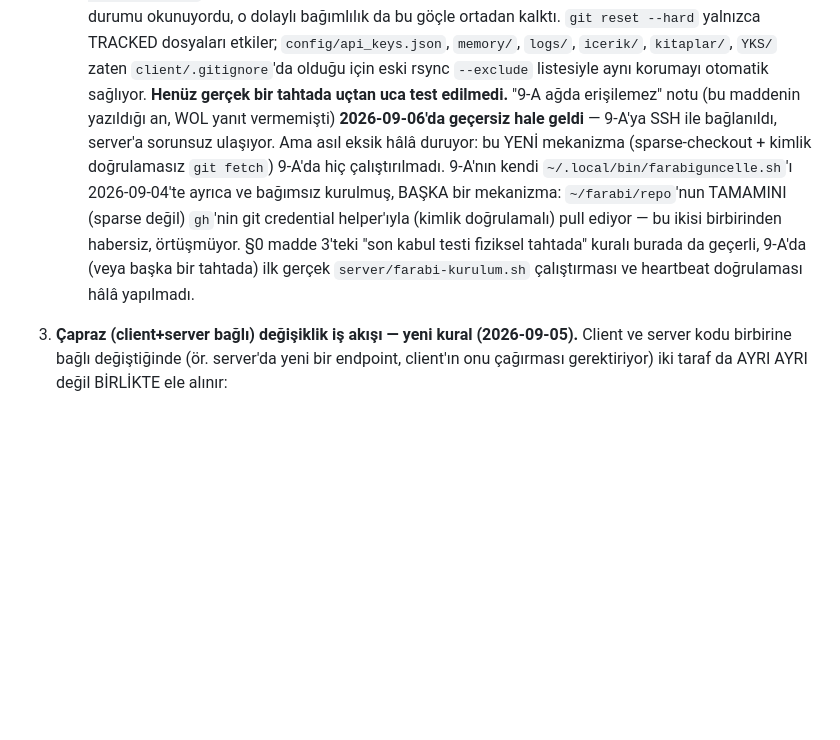
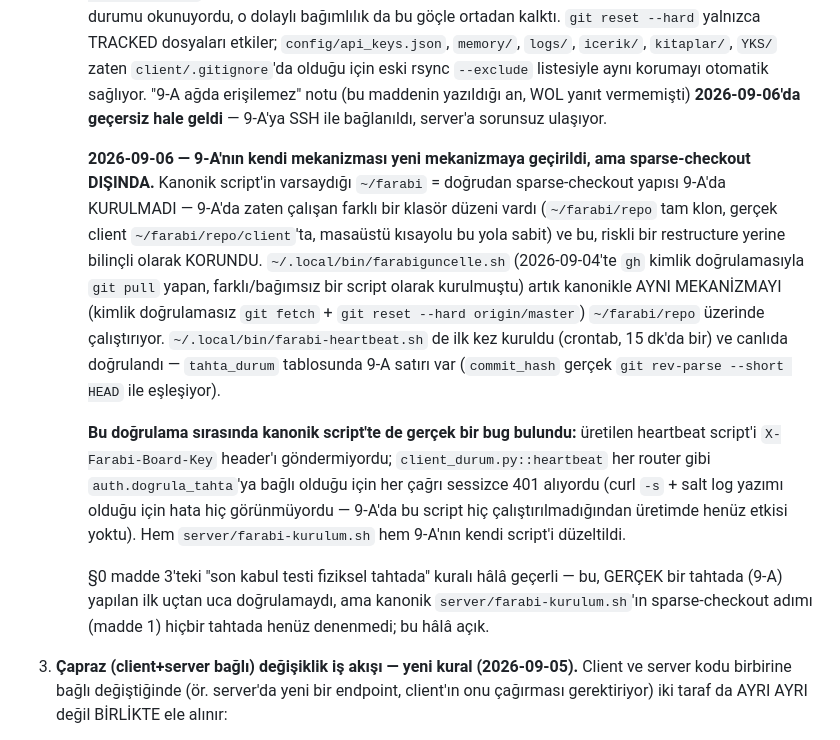
Before and after one commit to atakanunver/yenifarabi, a Markdown page: docs/mimari.md, the part around the change. GitHub-like rendering; blank space fills up the shorter version.

```diff
--- a/docs/mimari.md
+++ b/docs/mimari.md
@@ -79,19 +79,38 @@ YAPILMADI — aşağıdaki §6/§10 hâlâ mevcut/gerçek durumu anlatıyor):**
      TRACKED dosyaları etkiler; `config/api_keys.json`, `memory/`,
      `logs/`, `icerik/`, `kitaplar/`, `YKS/` zaten `client/.gitignore`'da
      olduğu için eski rsync `--exclude` listesiyle aynı korumayı otomatik
-     sağlıyor. **Henüz gerçek bir tahtada uçtan uca test edilmedi.**
-     "9-A ağda erişilemez" notu (bu maddenin yazıldığı an, WOL yanıt
-     vermemişti) **2026-09-06'da geçersiz hale geldi** — 9-A'ya SSH ile
-     bağlanıldı, server'a sorunsuz ulaşıyor. Ama asıl eksik hâlâ duruyor:
-     bu YENİ mekanizma (sparse-checkout + kimlik doğrulamasız `git fetch`)
-     9-A'da hiç çalıştırılmadı. 9-A'nın kendi
-     `~/.local/bin/farabiguncelle.sh`'ı 2026-09-04'te ayrıca ve bağımsız
-     kurulmuş, BAŞKA bir mekanizma: `~/farabi/repo`'nun TAMAMINI (sparse
-     değil) `gh`'nin git credential helper'ıyla (kimlik doğrulamalı) pull
-     ediyor — bu ikisi birbirinden habersiz, örtüşmüyor. §0 madde 3'teki
-     "son kabul testi fiziksel tahtada" kuralı burada da geçerli, 9-A'da
-     (veya başka bir tahtada) ilk gerçek `server/farabi-kurulum.sh`
-     çalıştırması ve heartbeat doğrulaması hâlâ yapılmadı.
+     sağlıyor. "9-A ağda erişilemez" notu (bu maddenin yazıldığı an, WOL
+     yanıt vermemişti) **2026-09-06'da geçersiz hale geldi** — 9-A'ya SSH
+     ile bağlanıldı, server'a sorunsuz ulaşıyor.
+
+     **2026-09-06 — 9-A'nın kendi mekanizması yeni mekanizmaya
+     geçirildi, ama sparse-checkout DIŞINDA.** Kanonik script'in
+     varsaydığı `~/farabi` = doğrudan sparse-checkout yapısı 9-A'da
+     KURULMADI — 9-A'da zaten çalışan farklı bir klasör düzeni vardı
+     (`~/farabi/repo` tam klon, gerçek client `~/farabi/repo/client`'ta,
+     masaüstü kısayolu bu yola sabit) ve bu, riskli bir restructure yerine
+     bilinçli olarak KORUNDU. `~/.local/bin/farabiguncelle.sh` (2026-09-04'te
+     `gh` kimlik doğrulamasıyla `git pull` yapan, farklı/bağımsız bir
+     script olarak kurulmuştu) artık kanonikle AYNI MEKANİZMAYI (kimlik
+     doğrulamasız `git fetch` + `git reset --hard origin/master`) `~/farabi/repo`
+     üzerinde çalıştırıyor. `~/.local/bin/farabi-heartbeat.sh` de ilk kez
+     kuruldu (crontab, 15 dk'da bir) ve canlıda doğrulandı —
+     `tahta_durum` tablosunda 9-A satırı var (`commit_hash` gerçek
+     `git rev-parse --short HEAD` ile eşleşiyor).
+
+     **Bu doğrulama sırasında kanonik script'te de gerçek bir bug
+     bulundu:** üretilen heartbeat script'i `X-Farabi-Board-Key`
+     header'ı göndermiyordu; `client_durum.py::heartbeat` her router gibi
+     `auth.dogrula_tahta`'ya bağlı olduğu için her çağrı sessizce 401
+     alıyordu (curl `-s` + salt log yazımı olduğu için hata hiç
+     görünmüyordu — 9-A'da bu script hiç çalıştırılmadığından üretimde
+     henüz etkisi yoktu). Hem `server/farabi-kurulum.sh` hem 9-A'nın
+     kendi script'i düzeltildi.
+
+     §0 madde 3'teki "son kabul testi fiziksel tahtada" kuralı hâlâ
+     geçerli — bu, GERÇEK bir tahtada (9-A) yapılan ilk uçtan uca
+     doğrulamaydı, ama kanonik `server/farabi-kurulum.sh`'ın sparse-checkout
+     adımı (madde 1) hiçbir tahtada henüz denenmedi; bu hâlâ açık.
 
 3. **Çapraz (client+server bağlı) değişiklik iş akışı — yeni kural
    (2026-09-05).** Client ve server kodu birbirine bağlı değiştiğinde
```
Also changed, not shown: CLAUDE.md (+21 -6 lines), DECISIONS.md (+6 -0 lines).
